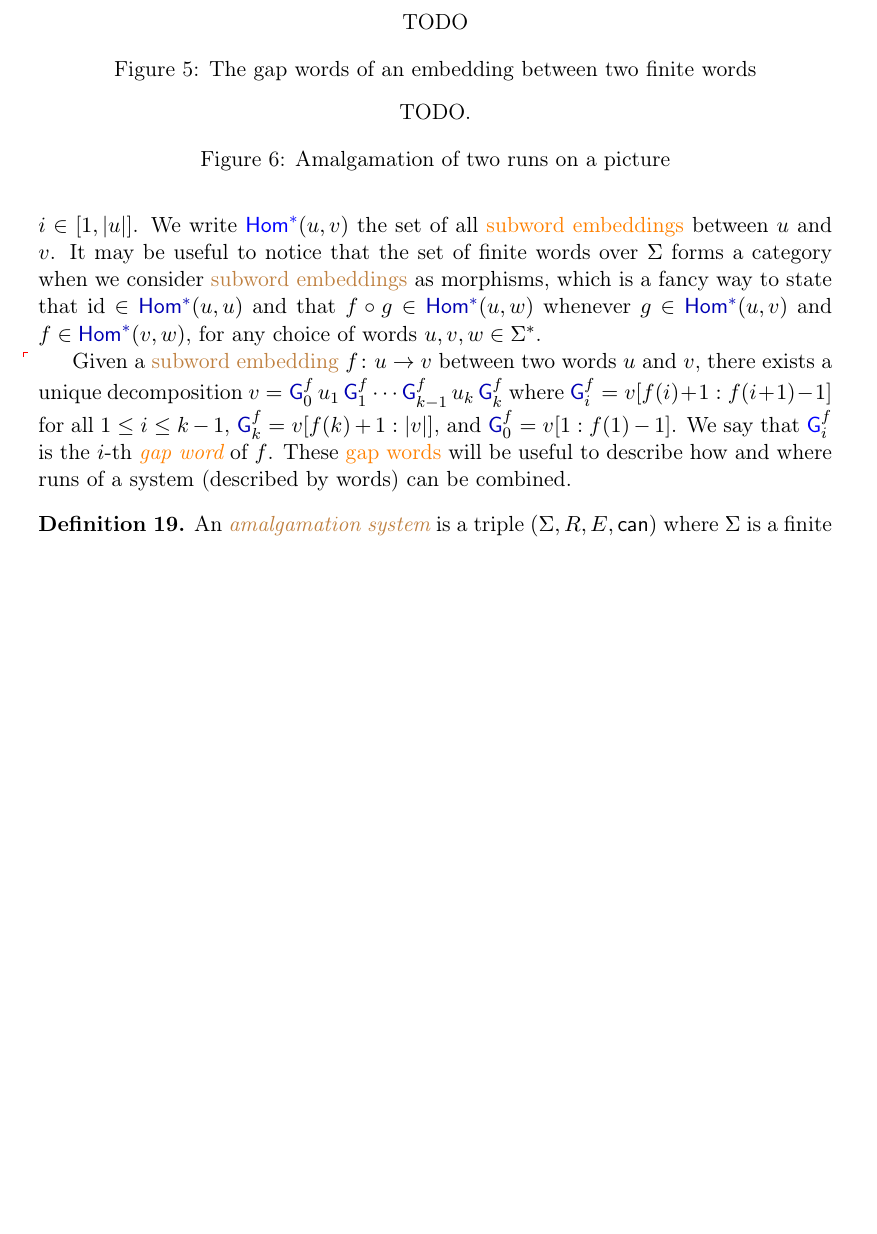
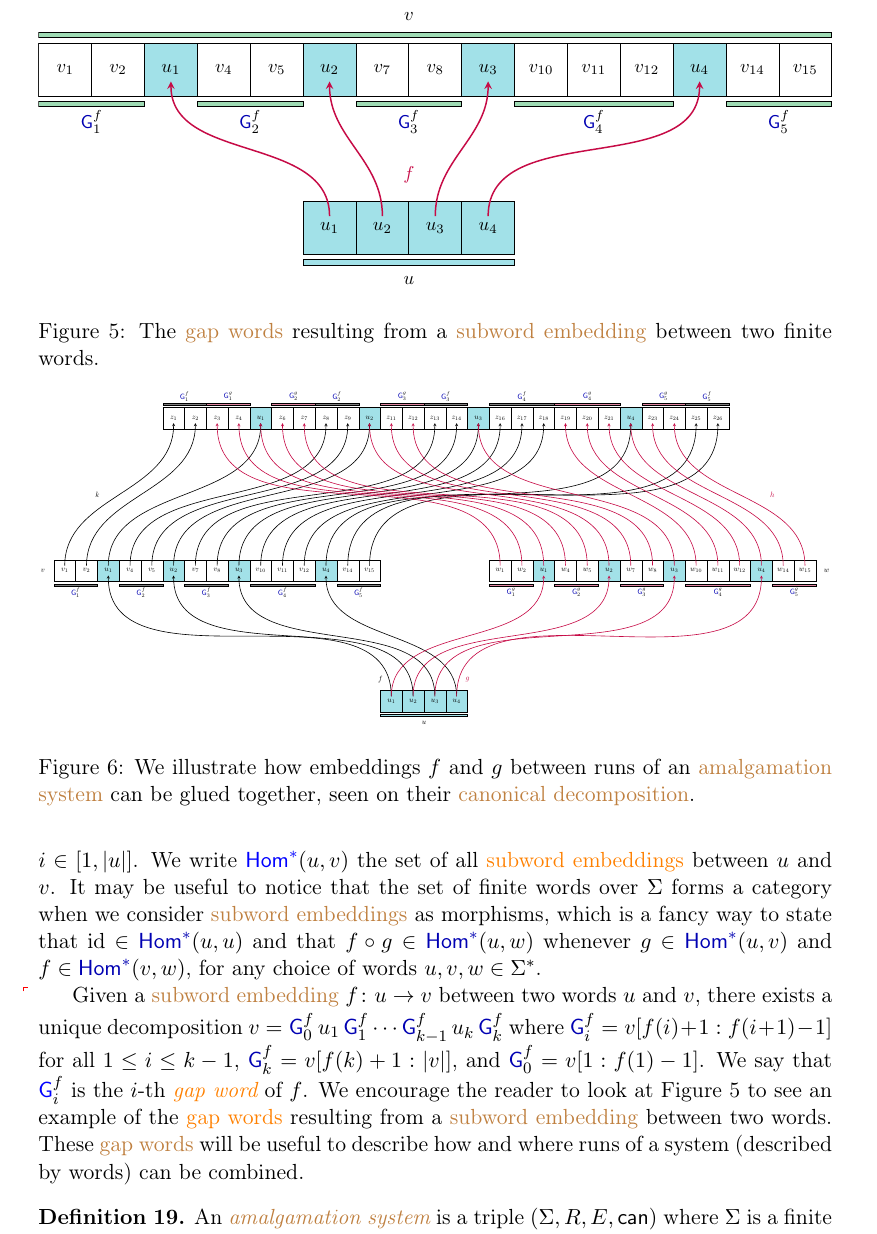
Before and after one commit to AliaumeL/word-ordering-wqo, a LaTeX paper (wqo-on-words.tex, which reads fig/gap-word-embedding-standalone.tex, src/infixes.tex): part of page 13 of 18 before the commit and part of page 13 of 19 after it, cut at the place of the change, the shorter picture padded with empty space. Compiled offline with pdfLaTeX; a LaTeX package or settings file that is missing is left out.

Commit message:
better figures

```diff
--- /dev/null
+++ b/fig/gap-word-embedding-standalone.tex
@@ -0,0 +1,61 @@
+\documentclass[tikz]{standalone}
+
+\usepackage{../ensps-colorscheme}
+\input{../lib/packages}
+\input{../lib/aliaume}
+\input{../lib/maths}
+
+
+\begin{document}
+\begin{tikzpicture}[
+        embedding/.style={
+            thick, ->, >=stealth,
+            A2
+        },
+        gapWord/.style={
+            fill=B5bg,
+        },
+        startWord/.style={
+            fill=D4bg,
+        },
+        ]
+
+    % The word "u"
+    \node (u) at (2,-0.5) {$u$};
+    \draw[startWord] (0,-0.1) rectangle (4,-0.2);
+    \draw (0,0) rectangle (4,1);
+    \foreach[count=\xi] \x in {0,1,2,3} {
+        \pgfmathsetmacro{\xp}{int(\x + 1)}
+        \draw[startWord] (\x,0) rectangle (\xp,1);
+        \node (u\xi) at (\x+0.5,0.5) {$u_{\xi}$};
+    }
+
+    \begin{scope}[yshift=3cm,xshift=-5cm]
+        % The word "v"
+        \draw (0,0) rectangle (15,1);
+        \foreach[count=\xi] \x in {0,1,2,3,4,5,6,7,8,9,10,11,12,13,14} {
+            \pgfmathsetmacro{\xp}{int(\x + 1)}
+            \draw (\x,0) rectangle (\xp,1);
+            \node (v\xi) at (\x+0.5,0.5) {$v_{\xi}$};
+        }
+    \end{scope}
+
+    \foreach \xi/\yi in {1/3,2/6,3/9,4/13} {
+        \draw[startWord] ({\yi - 5},3) rectangle ({\yi - 6},4);
+        \node (uv\xi) at ({\yi - 5.5},3.5) {$u_{\xi}$};
+        \draw[embedding] (u\xi) to[in=-90,out=90] (v\yi);
+    }
+
+    \foreach[count=\count] \xi/\size in {1/2,4/2,7/2,10/3,14/2} {
+        \draw[gapWord] ({\xi - 6 + \size},2.9) rectangle ({\xi - 6},2.8);
+        \node (G\xi) at ({\xi - 6 + 0.5*\size},2.5) {$\GapWord{f}{\count}$};
+    }
+
+    \draw[gapWord] (-5,4.1) rectangle (10,4.2);
+    \node (v) at (2,4.5) {$v$};
+
+    \node[embedding] (f) at (2,1.5) {$f$};
+
+
+\end{tikzpicture}
+\end{document}
--- a/src/infixes.tex
+++ b/src/infixes.tex
@@ -484,22 +484,28 @@ $v$, there exists a unique decomposition $v = \GapWord{f}{0} u_1 \GapWord{f}{1}
 \cdots \GapWord{f}{k-1} u_k \GapWord{f}{k}$ where $\GapWord{f}{i} =
 v[f(i)+1:f(i+1)-1]$ for all $1 \leq i \leq k-1$, $\GapWord{f}{k} =
 v[f(k)+1:\card{v}]$, and $\GapWord{f}{0}   = v[1: f(1)-1]$. We say that
-$\intro*\GapWord{f}{i}$ is the $i$-th \intro{gap word} of $f$. These \kl{gap
-words} will be useful to describe how and where runs of a system (described by
-words) can be combined.
+$\intro*\GapWord{f}{i}$ is the $i$-th \intro{gap word} of $f$. We encourage the
+reader to look at \cref{gap-word-embedding:fig} to see an example of the
+\kl{gap words} resulting from a \kl{subword embedding} between two words. These
+\kl{gap words} will be useful to describe how and where runs of a system
+(described by words) can be combined.
 
 \begin{figure}
     \centering
-    TODO
-    \caption{The gap words of an embedding between two
-    finite words}
+    \includestandalone[width=\linewidth]{fig/gap-word-embedding-standalone}
+    \caption{The \kl{gap words} resulting from a \kl{subword embedding} between two
+    finite words.}
     \label{gap-word-embedding:fig}
 \end{figure}
 
 \begin{figure}
     \centering
-    TODO.
-    \caption{Amalgamation of two runs on a picture}
+    \includestandalone[width=\linewidth]{fig/run-amalgamation-standalone}
+    \caption{We illustrate how
+        embeddings $f$ and $g$ between runs of an
+        \kl{amalgamation system} can be glued
+        together, seen on their \kl{canonical decomposition}.
+    }
     \label{amalgamation-runs:fig}
 \end{figure}
 
```
Also changed, not shown: fig/run-amalgamation-standalone.tex (added, +126 -0 lines).
